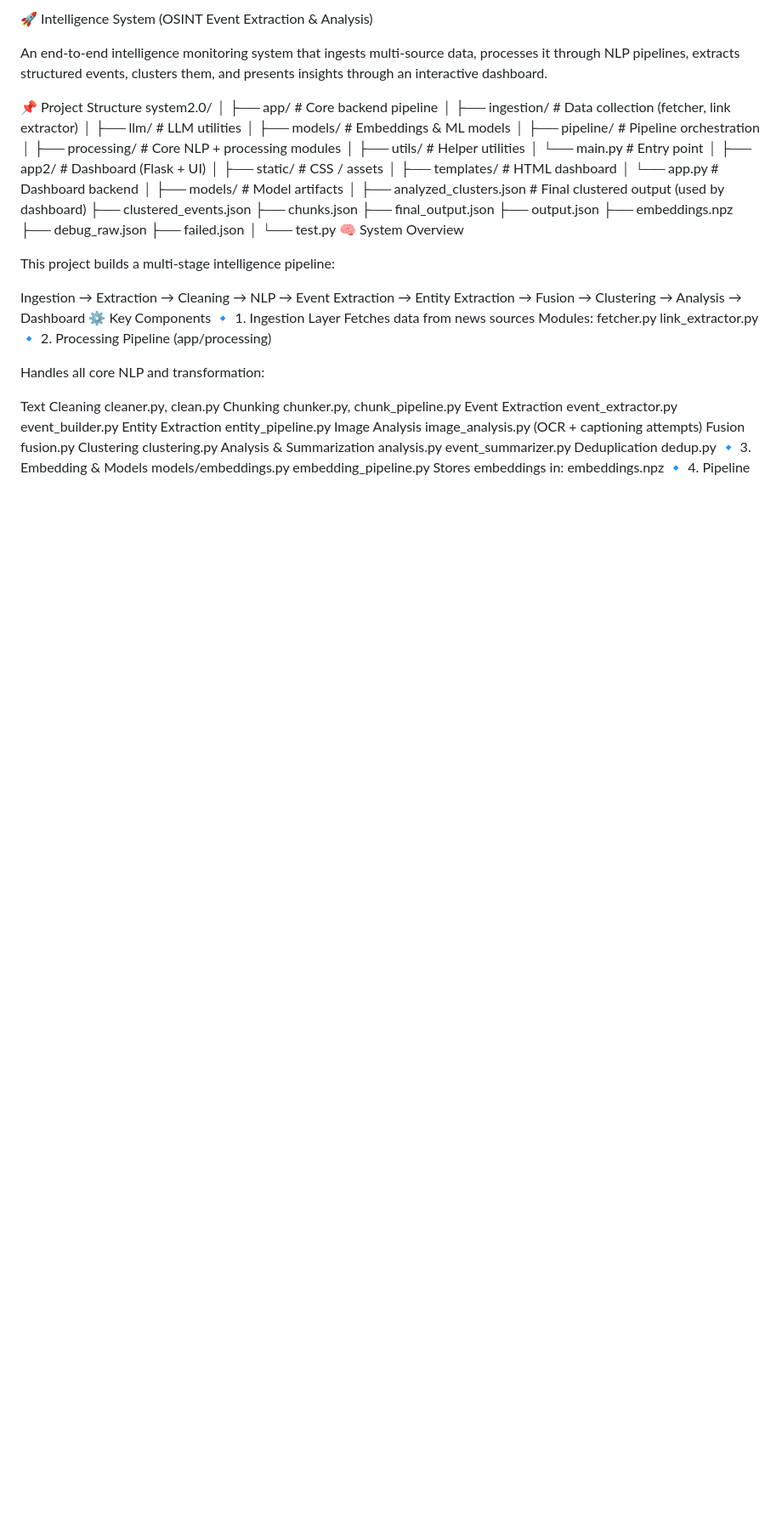
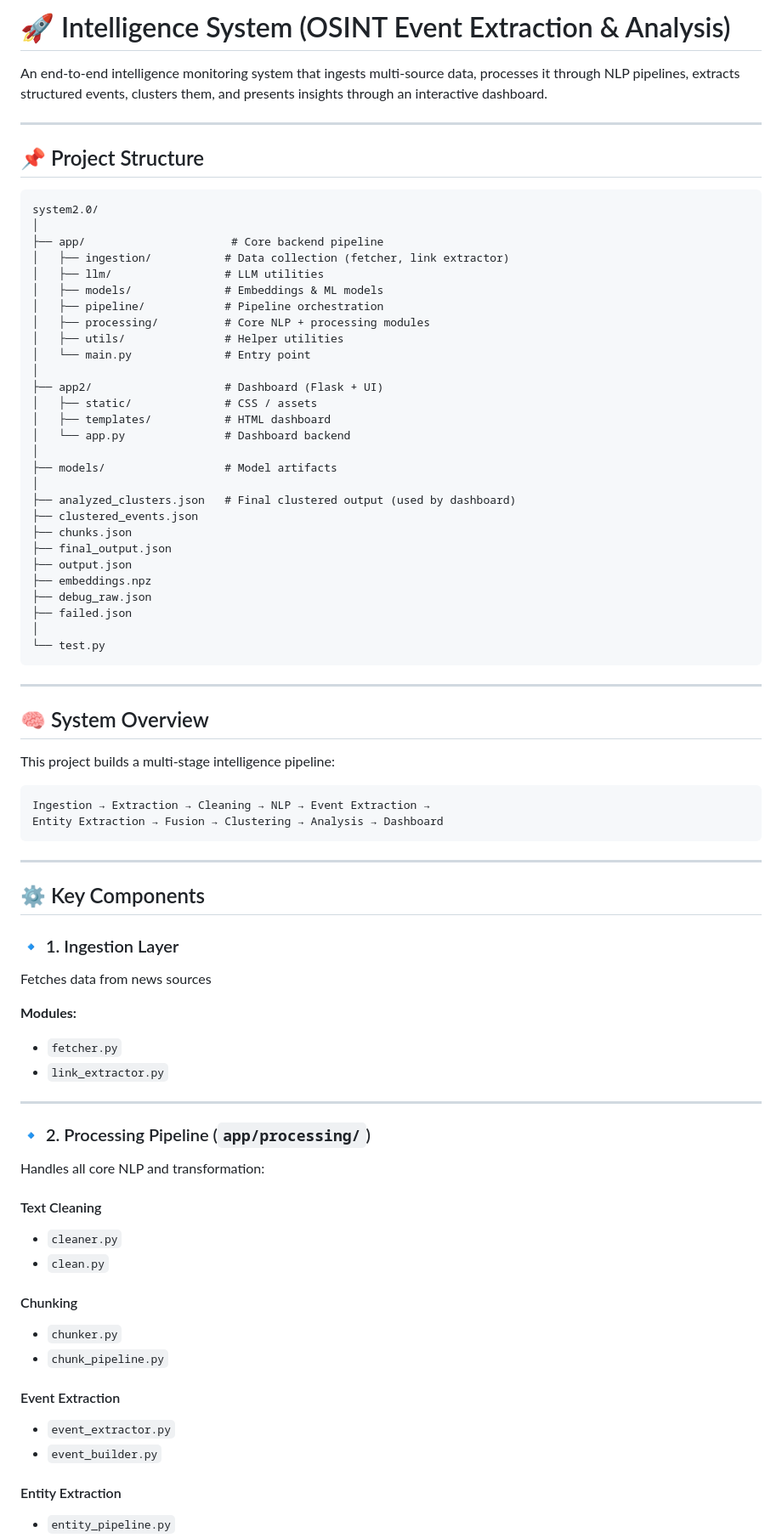
Before and after one commit to bugg-tea/OSINT-Conflict-Monitoring-System, a Markdown page: README.md, the part around one of its changes. Shown at 85% size. Rendered like a GitHub page; blank space fills up the shorter version.

````diff
--- a/README.md
+++ b/README.md
@@ -1,8 +1,12 @@
-🚀 Intelligence System (OSINT Event Extraction & Analysis)
+# 🚀 Intelligence System (OSINT Event Extraction & Analysis)
 
 An end-to-end intelligence monitoring system that ingests multi-source data, processes it through NLP pipelines, extracts structured events, clusters them, and presents insights through an interactive dashboard.
 
-📌 Project Structure
+---
+
+## 📌 Project Structure
+
+```
 system2.0/
 │
 ├── app/                      # Core backend pipeline
@@ -31,42 +35,48 @@ system2.0/
 ├── failed.json
 │
 └── test.py
-🧠 System Overview
+```
+
+---
+
+## 🧠 System Overview
 
 This project builds a multi-stage intelligence pipeline:
 
+```
 Ingestion → Extraction → Cleaning → NLP → Event Extraction →
 Entity Extraction → Fusion → Clustering → Analysis → Dashboard
-⚙️ Key Components
-🔹 1. Ingestion Layer
+```
+
+---
+
+## ⚙️ Key Components
+
+### 🔹 1. Ingestion Layer
 Fetches data from news sources
-Modules:
-fetcher.py
-link_extractor.py
-🔹 2. Processing Pipeline (app/processing)
+
+**Modules:**
+- `fetcher.py`
+- `link_extractor.py`
+
+---
+
+### 🔹 2. Processing Pipeline (`app/processing/`)
 
 Handles all core NLP and transformation:
 
-Text Cleaning
-cleaner.py, clean.py
-Chunking
-chunker.py, chunk_pipeline.py
-Event Extraction
-event_extractor.py
-event_builder.py
-Entity Extraction
-entity_pipeline.py
-Image Analysis
-image_analysis.py (OCR + captioning attempts)
-Fusion
-fusion.py
-Clustering
-clustering.py
-Analysis & Summarization
-analysis.py
-event_summarizer.py
-Deduplication
-dedup.py
-🔹 3. Embedding & Models
-models/embeddings.py
-embedding_pipeline.py
+#### Text Cleaning
+- `cleaner.py`
+- `clean.py`
+
+#### Chunking
+- `chunker.py`
+- `chunk_pipeline.py`
+
+#### Event Extraction
+- `event_extractor.py`
+- `event_builder.py`
+
+#### Entity Extraction
+- `entity_pipeline.py`
+
````
Also changed, not shown: other parts of README.md (+132 -44 lines).
